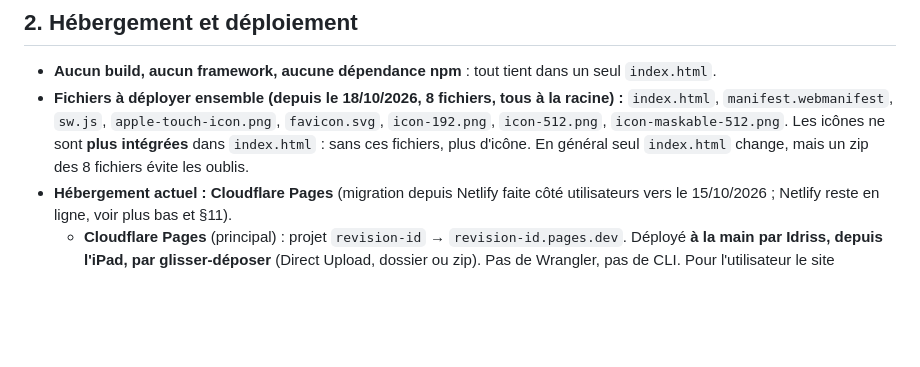
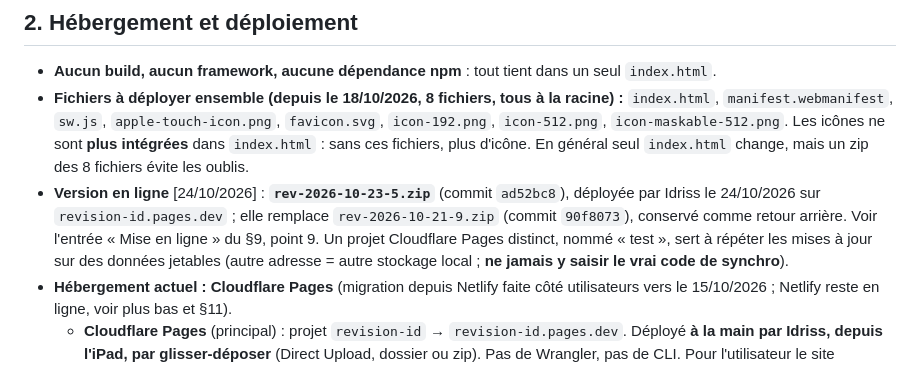
Before and after one commit to bertOPLM23/revisons--id, a Markdown page: CLAUDE.md, the part around one of its changes. GitHub-like rendering; blank space fills up the shorter version.

```diff
--- a/CLAUDE.md
+++ b/CLAUDE.md
@@ -30,6 +30,7 @@
 
 - **Aucun build, aucun framework, aucune dépendance npm** : tout tient dans un seul `index.html`.
 - **Fichiers à déployer ensemble (depuis le 18/10/2026, 8 fichiers, tous à la racine) :** `index.html`, `manifest.webmanifest`, `sw.js`, `apple-touch-icon.png`, `favicon.svg`, `icon-192.png`, `icon-512.png`, `icon-maskable-512.png`. Les icônes ne sont **plus intégrées** dans `index.html` : sans ces fichiers, plus d'icône. En général seul `index.html` change, mais un zip des 8 fichiers évite les oublis.
+- **Version en ligne** [24/10/2026] : **`rev-2026-10-23-5.zip`** (commit `ad52bc8`), déployée par Idriss le 24/10/2026 sur `revision-id.pages.dev` ; elle remplace `rev-2026-10-21-9.zip` (commit `90f8073`), conservé comme retour arrière. Voir l'entrée « Mise en ligne » du §9, point 9. Un projet Cloudflare Pages distinct, nommé « test », sert à répéter les mises à jour sur des données jetables (autre adresse = autre stockage local ; **ne jamais y saisir le vrai code de synchro**).
 - **Hébergement actuel : Cloudflare Pages** (migration depuis Netlify faite côté utilisateurs vers le 15/10/2026 ; Netlify reste en ligne, voir plus bas et §11).
   - **Cloudflare Pages** (principal) : projet `revision-id` → `revision-id.pages.dev`. Déployé **à la main par Idriss, depuis l'iPad, par glisser-déposer** (Direct Upload, dossier ou zip). Pas de Wrangler, pas de CLI. Pour l'utilisateur le site s'appelle « rev. » ; `revision-id` n'est que le nom technique du projet et de l'adresse.
   - **Netlify** (ancien, projet `revisions-liquidglass` [à vérifier]) : **encore en ligne au 19/10/2026**, alors que l'ami a migré vers Cloudflare vers le 15/10/2026 (d'après Idriss). À supprimer par Idriss ; ne plus l'utiliser (voir §11).
```
Also changed, not shown: other parts of CLAUDE.md (+1 -0 lines).
